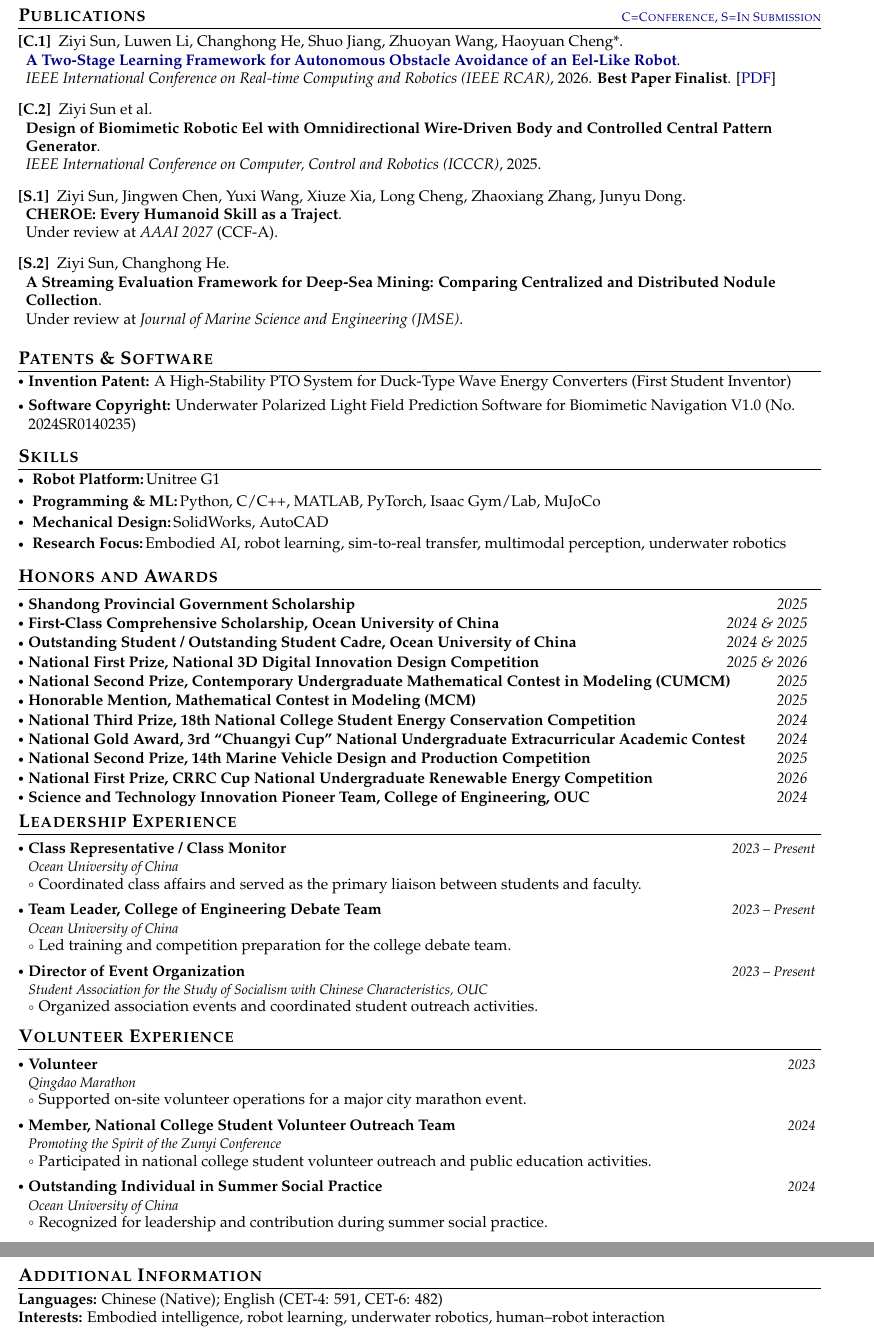
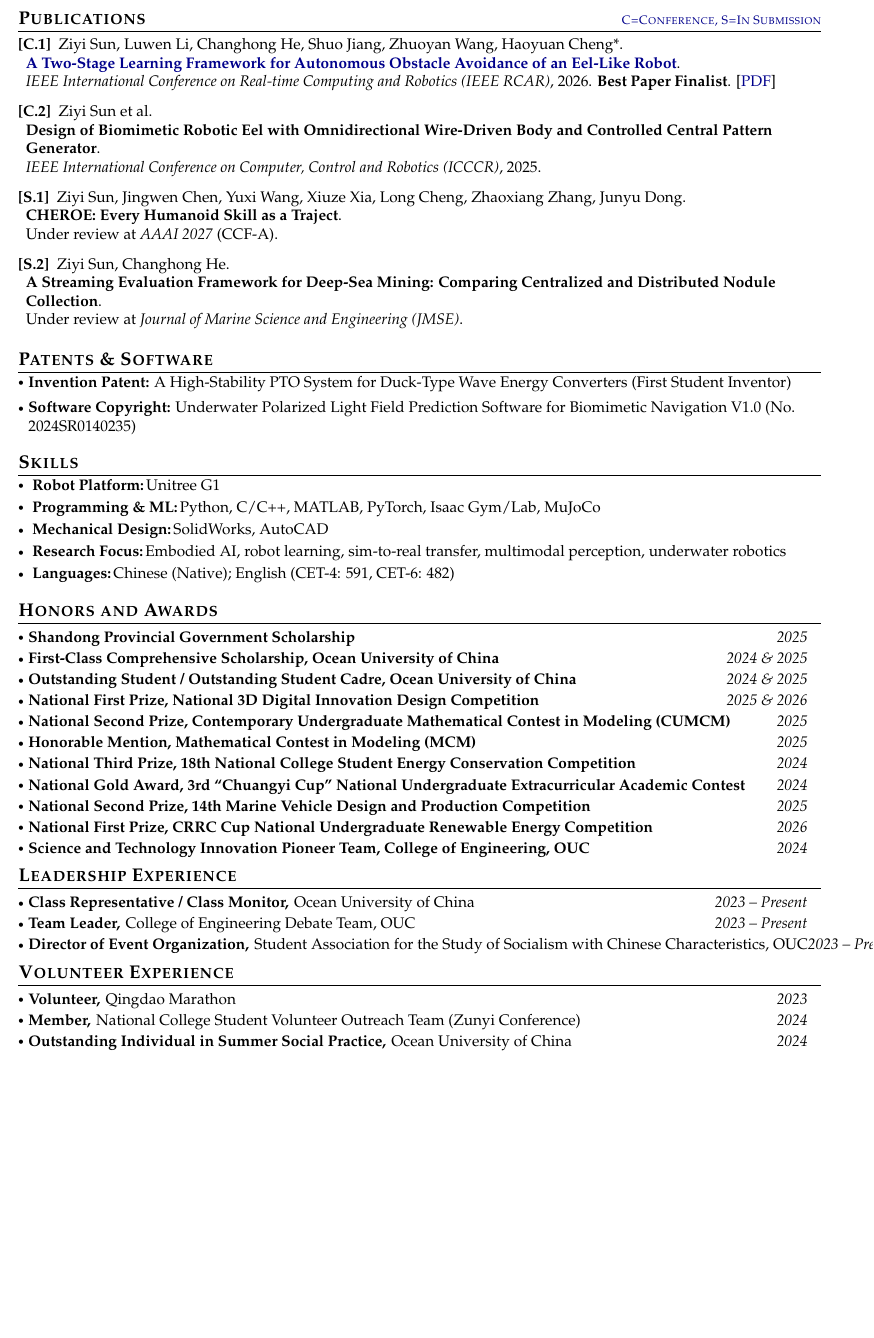
Before and after one commit to ziyisun85-ops/CV, a LaTeX CV (Academic_CV_Template/main.tex): two parts of pages 2 and 3 of 3 before the commit and part of page 2 of 2 after it, the two joined at a grey line, cut so that both start at the same text, the shorter picture padded with empty space. Compiled offline with pdfLaTeX.

Commit message:
Tighten CV layout back to two pages
Compact leadership/volunteer entries and fold languages into Skills
after adding the mining project and cleaned publications block.

Co-authored-by: ziyisun <ziyisun85-ops@users.noreply.github.com>

```diff
--- a/Academic_CV_Template/main.tex
+++ b/Academic_CV_Template/main.tex
@@ -287,6 +287,8 @@ Under review at \textit{Journal of Marine Science and Engineering (JMSE)}.
     {SolidWorks, AutoCAD}
   \resumeSubItem{Research Focus:}
     {Embodied AI, robot learning, sim-to-real transfer, multimodal perception, underwater robotics}
+  \resumeSubItem{Languages:}
+    {Chinese (Native); English (CET-4: 591, CET-6: 482)}
 \resumeHeadingSkillEnd
 
 \section{\textbf{Honors and Awards}}
@@ -311,75 +313,19 @@ Under review at \textit{Journal of Marine Science and Engineering (JMSE)}.
 \section{\textbf{Leadership Experience}}
 \vspace{-0.4mm}
 \resumeSubHeadingListStart
-\resumeProject
-  {Class Representative / Class Monitor}
-  {Ocean University of China}
-  {2023 -- Present}
-  {}
-\resumeItemListStart
-  \item Coordinated class affairs and served as the primary liaison between students and faculty.
-\resumeItemListEnd
-
-\resumeProject
-  {Team Leader, College of Engineering Debate Team}
-  {Ocean University of China}
-  {2023 -- Present}
-  {}
-\resumeItemListStart
-  \item Led training and competition preparation for the college debate team.
-\resumeItemListEnd
-
-\resumeProject
-  {Director of Event Organization}
-  {Student Association for the Study of Socialism with Chinese Characteristics, OUC}
-  {2023 -- Present}
-  {}
-\resumeItemListStart
-  \item Organized association events and coordinated student outreach activities.
-\resumeItemListEnd
+\resumePOR{Class Representative / Class Monitor,}{ Ocean University of China}{2023 -- Present}
+\resumePOR{Team Leader,}{ College of Engineering Debate Team, OUC}{2023 -- Present}
+\resumePOR{Director of Event Organization,}{ Student Association for the Study of Socialism with Chinese Characteristics, OUC}{2023 -- Present}
 \resumeSubHeadingListEnd
-
 \vspace{-6mm}
 
 \section{\textbf{Volunteer Experience}}
 \vspace{-0.4mm}
 \resumeSubHeadingListStart
-\resumeProject
-  {Volunteer}
-  {Qingdao Marathon}
-  {2023}
-  {}
-\resumeItemListStart
-  \item Supported on-site volunteer operations for a major city marathon event.
-\resumeItemListEnd
-
-\resumeProject
-  {Member, National College Student Volunteer Outreach Team}
-  {Promoting the Spirit of the Zunyi Conference}
-  {2024}
-  {}
-\resumeItemListStart
-  \item Participated in national college student volunteer outreach and public education activities.
-\resumeItemListEnd
-
-\resumeProject
-  {Outstanding Individual in Summer Social Practice}
-  {Ocean University of China}
-  {2024}
-  {}
-\resumeItemListStart
-  \item Recognized for leadership and contribution during summer social practice.
-\resumeItemListEnd
+\resumePOR{Volunteer,}{ Qingdao Marathon}{2023}
+\resumePOR{Member,}{ National College Student Volunteer Outreach Team (Zunyi Conference)}{2024}
+\resumePOR{Outstanding Individual in Summer Social Practice,}{ Ocean University of China}{2024}
 \resumeSubHeadingListEnd
-\vspace{-6mm}
-
-\section{\textbf{Additional Information}}
-\vspace{-0.4mm}
-\small{
-\textbf{Languages:} Chinese (Native); English (CET-4: 591, CET-6: 482)
-
-\textbf{Interests:} Embodied intelligence, robot learning, underwater robotics, human--robot interaction
-}
 \vspace{-2mm}
 
 \end{document}
```
Also changed, not shown: resumes/Ziyi_Sun_Academic_CV_20260808.tex (+11 -65 lines), Academic_CV_Template/main.pdf, resumes/Ziyi_Sun_Academic_CV_20260808.pdf, Academic_CV_Template/main.tex (6 more changed lines).
